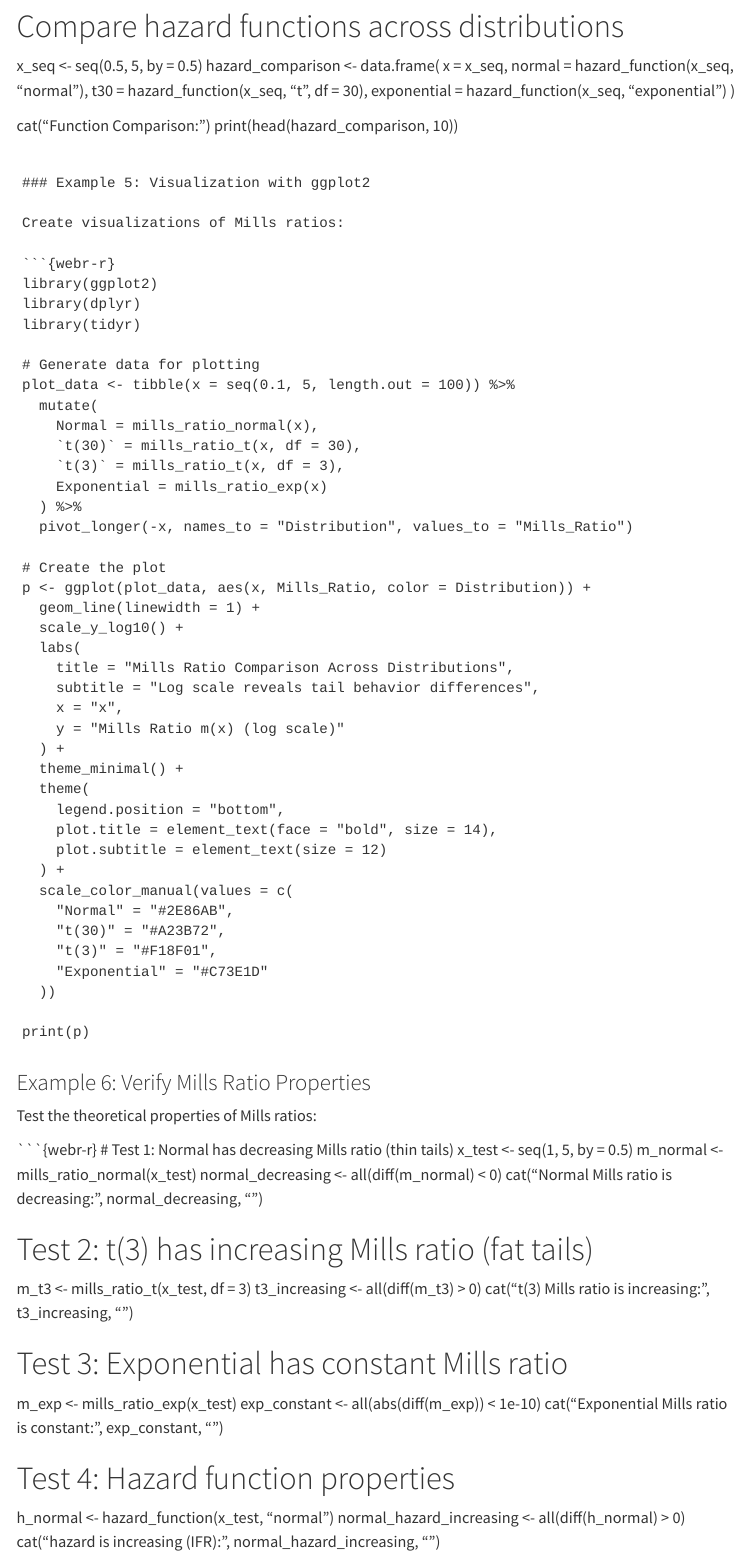
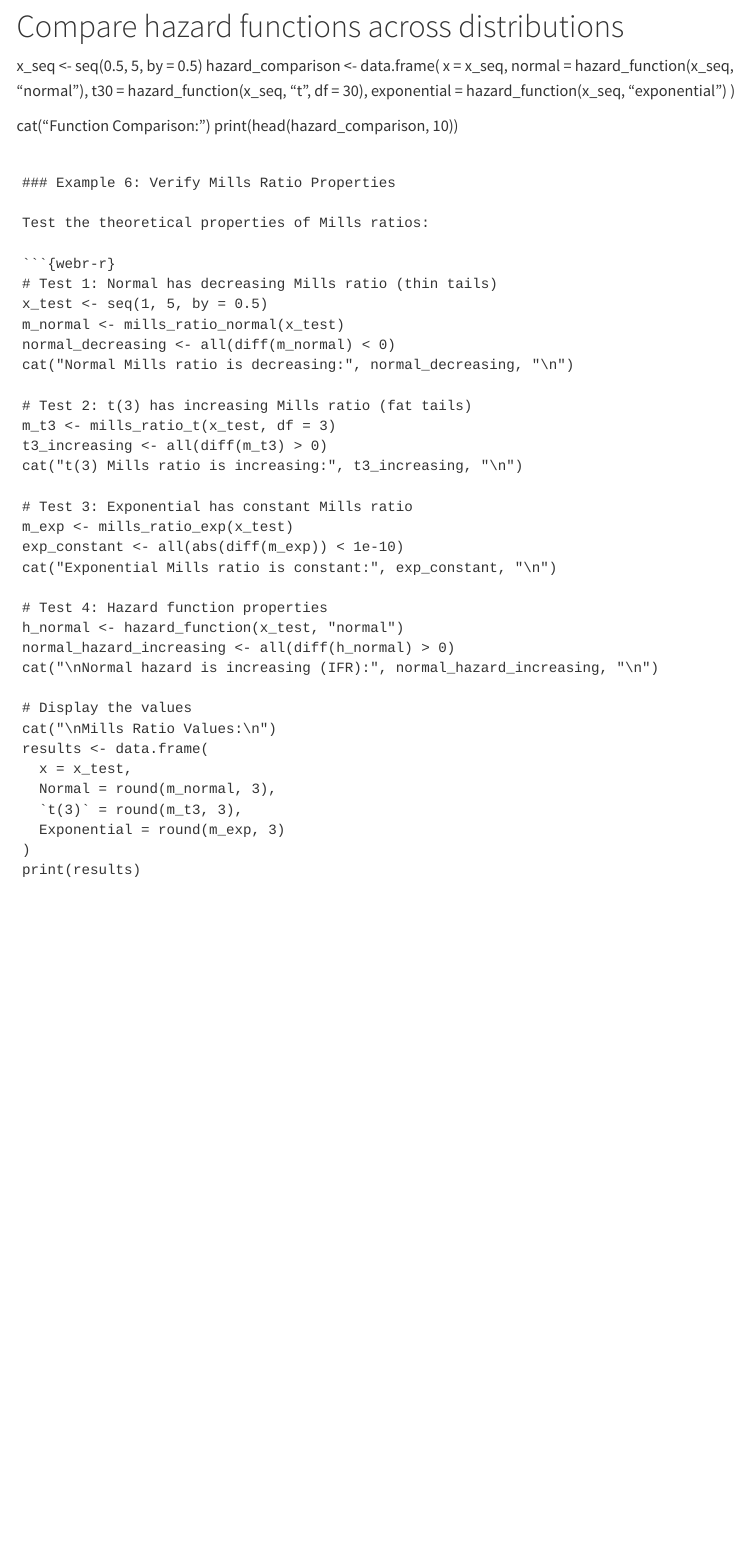
Before and after one commit to JohnGavin/millsratio, a Quarto document (vignettes/webr-playground.qmd): the page in a window 1100 px wide, from 2370 px down. Rendered offline with R 4.5, knitr and Pandoc in place of Quarto, with nearby package versions; menus at the side of the page are left out.

Commit message:
chore: Clean up vignette formatting

````diff
--- a/vignettes/webr-playground.qmd
+++ b/vignettes/webr-playground.qmd
@@ -147,51 +147,6 @@ hazard_comparison <- data.frame(
 
 cat("\nHazard Function Comparison:\n")
 print(head(hazard_comparison, 10))
-```
-
-### Example 5: Visualization with ggplot2
-
-Create visualizations of Mills ratios:
-
-```{webr-r}
-library(ggplot2)
-library(dplyr)
-library(tidyr)
-
-# Generate data for plotting
-plot_data <- tibble(x = seq(0.1, 5, length.out = 100)) %>%
-  mutate(
-    Normal = mills_ratio_normal(x),
-    `t(30)` = mills_ratio_t(x, df = 30),
-    `t(3)` = mills_ratio_t(x, df = 3),
-    Exponential = mills_ratio_exp(x)
-  ) %>%
-  pivot_longer(-x, names_to = "Distribution", values_to = "Mills_Ratio")
-
-# Create the plot
-p <- ggplot(plot_data, aes(x, Mills_Ratio, color = Distribution)) +
-  geom_line(linewidth = 1) +
-  scale_y_log10() +
-  labs(
-    title = "Mills Ratio Comparison Across Distributions",
-    subtitle = "Log scale reveals tail behavior differences",
-    x = "x",
-    y = "Mills Ratio m(x) (log scale)"
-  ) +
-  theme_minimal() +
-  theme(
-    legend.position = "bottom",
-    plot.title = element_text(face = "bold", size = 14),
-    plot.subtitle = element_text(size = 12)
-  ) +
-  scale_color_manual(values = c(
-    "Normal" = "#2E86AB",
-    "t(30)" = "#A23B72",
-    "t(3)" = "#F18F01",
-    "Exponential" = "#C73E1D"
-  ))
-
-print(p)
 ```
 
 ### Example 6: Verify Mills Ratio Properties
````
